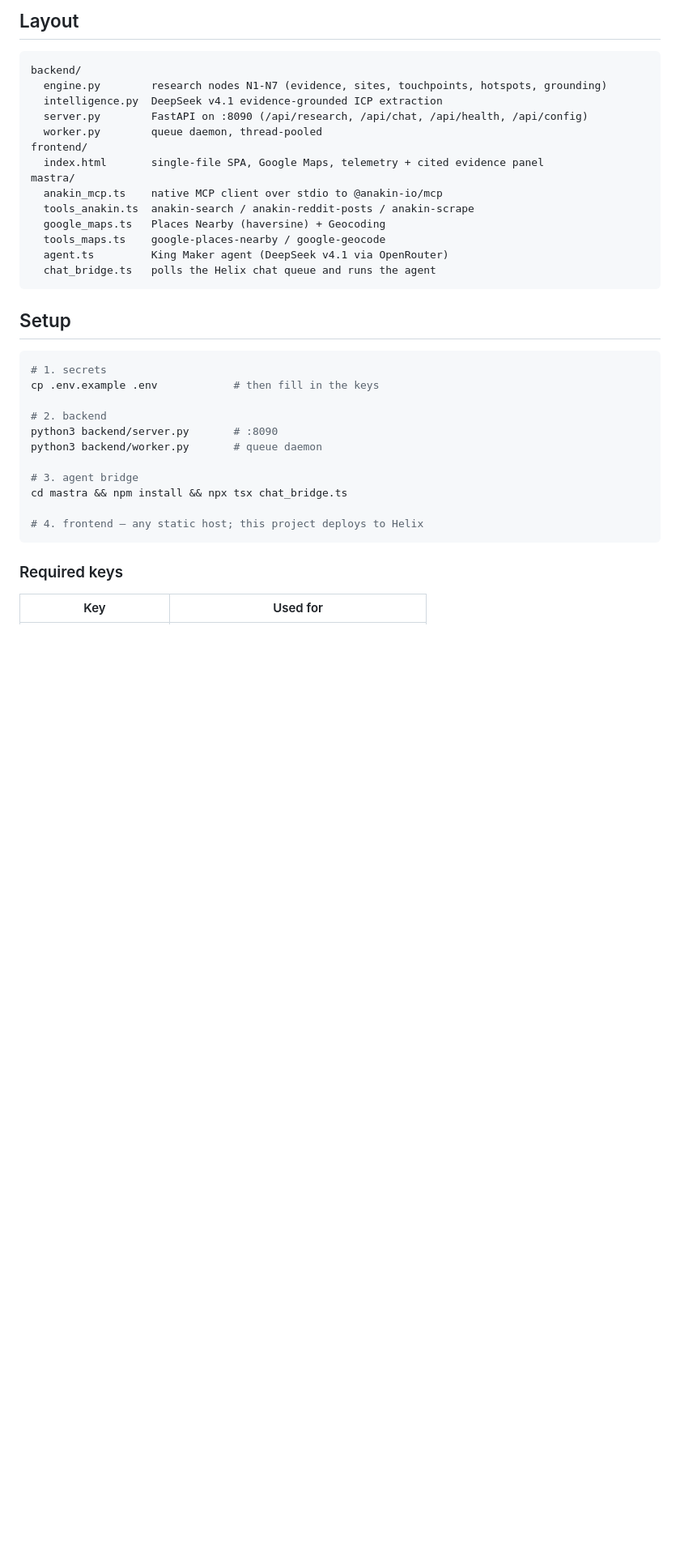
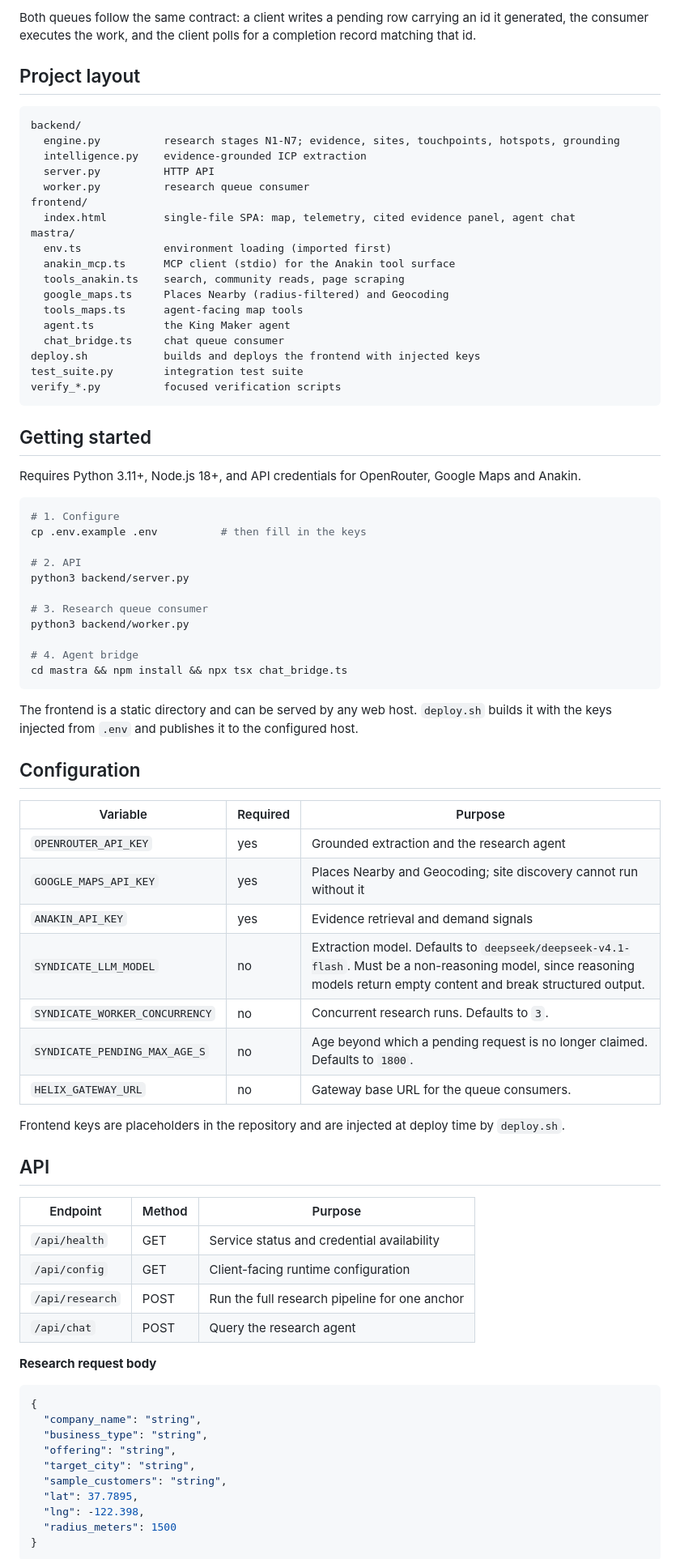
Before and after one commit to jaxmatrix/syndicate-king-maker, a Markdown page: README.md, the part around one of its changes. Shown at 81% size. Drawn GitHub-style; blank space fills up the shorter version.

````diff
--- a/README.md
+++ b/README.md
@@ -50,40 +67,87 @@ Helix API  ──  /api/research-runs → simulations table
 ```
 
-## Layout
+Both queues follow the same contract: a client writes a pending row carrying an id it generated,
+the consumer executes the work, and the client polls for a completion record matching that id.
+
+## Project layout
 
 ```
 backend/
-  engine.py        research nodes N1-N7 (evidence, sites, touchpoints, hotspots, grounding)
-  intelligence.py  DeepSeek v4.1 evidence-grounded ICP extraction
-  server.py        FastAPI on :8090 (/api/research, /api/chat, /api/health, /api/config)
-  worker.py        queue daemon, thread-pooled
+  engine.py          research stages N1-N7; evidence, sites, touchpoints, hotspots, grounding
+  intelligence.py    evidence-grounded ICP extraction
+  server.py          HTTP API
+  worker.py          research queue consumer
 frontend/
-  index.html       single-file SPA, Google Maps, telemetry + cited evidence panel
+  index.html         single-file SPA: map, telemetry, cited evidence panel, agent chat
 mastra/
-  anakin_mcp.ts    native MCP client over stdio to @anakin-io/mcp
-  tools_anakin.ts  anakin-search / anakin-reddit-posts / anakin-scrape
-  google_maps.ts   Places Nearby (haversine) + Geocoding
-  tools_maps.ts    google-places-nearby / google-geocode
-  agent.ts         King Maker agent (DeepSeek v4.1 via OpenRouter)
-  chat_bridge.ts   polls the Helix chat queue and runs the agent
+  env.ts             environment loading (imported first)
+  anakin_mcp.ts      MCP client (stdio) for the Anakin tool surface
+  tools_anakin.ts    search, community reads, page scraping
+  google_maps.ts     Places Nearby (radius-filtered) and Geocoding
+  tools_maps.ts      agent-facing map tools
+  agent.ts           the King Maker agent
+  chat_bridge.ts     chat queue consumer
+deploy.sh            builds and deploys the frontend with injected keys
+test_suite.py        integration test suite
+verify_*.py          focused verification scripts
 ```
 
-## Setup
+## Getting started
+
+Requires Python 3.11+, Node.js 18+, and API credentials for OpenRouter, Google Maps and Anakin.
 
 ```bash
-# 1. secrets
-cp .env.example .env            # then fill in the keys
+# 1. Configure
+cp .env.example .env          # then fill in the keys
 
-# 2. backend
-python3 backend/server.py       # :8090
-python3 backend/worker.py       # queue daemon
+# 2. API
+python3 backend/server.py
 
-# 3. agent bridge
+# 3. Research queue consumer
+python3 backend/worker.py
+
+# 4. Agent bridge
 cd mastra && npm install && npx tsx chat_bridge.ts
-
-# 4. frontend — any static host; this project deploys to Helix
 ```
 
-### Required keys
+The frontend is a static directory and can be served by any web host. `deploy.sh` builds it with
+the keys injected from `.env` and publishes it to the configured host.
 
-| Key | Used for |
+## Configuration
+
+| Variable | Required | Purpose |
+|---|---|---|
+| `OPENROUTER_API_KEY` | yes | Grounded extraction and the research agent |
+| `GOOGLE_MAPS_API_KEY` | yes | Places Nearby and Geocoding; site discovery cannot run without it |
+| `ANAKIN_API_KEY` | yes | Evidence retrieval and demand signals |
+| `SYNDICATE_LLM_MODEL` | no | Extraction model. Defaults to `deepseek/deepseek-v4.1-flash`. Must be a non-reasoning model, since reasoning models return empty content and break structured output. |
+| `SYNDICATE_WORKER_CONCURRENCY` | no | Concurrent research runs. Defaults to `3`. |
+| `SYNDICATE_PENDING_MAX_AGE_S` | no | Age beyond which a pending request is no longer claimed. Defaults to `1800`. |
+| `HELIX_GATEWAY_URL` | no | Gateway base URL for the queue consumers. |
+
+Frontend keys are placeholders in the repository and are injected at deploy time by `deploy.sh`.
+
+## API
+
+| Endpoint | Method | Purpose |
+|---|---|---|
+| `/api/health` | GET | Service status and credential availability |
+| `/api/config` | GET | Client-facing runtime configuration |
+| `/api/research` | POST | Run the full research pipeline for one anchor |
+| `/api/chat` | POST | Query the research agent |
+
+**Research request body**
+
+```json
+{
+  "company_name": "string",
+  "business_type": "string",
+  "offering": "string",
+  "target_city": "string",
+  "sample_customers": "string",
+  "lat": 37.7895,
+  "lng": -122.398,
+  "radius_meters": 1500
+}
+```
+
````
Also changed, not shown: other parts of README.md (+87 -51 lines).
